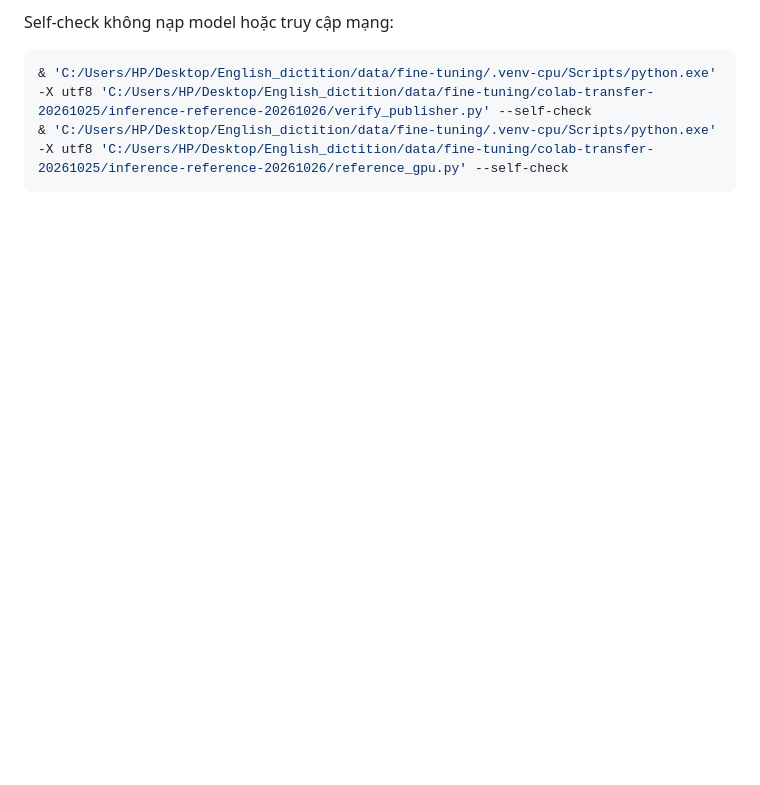
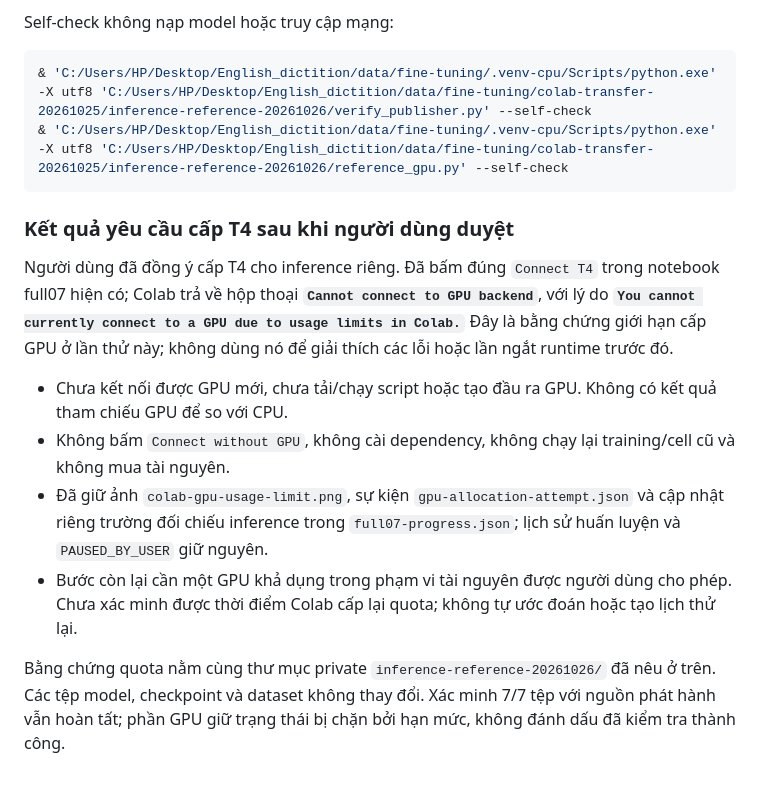
Before and after one commit to hoangptkd/dictalab-listening, a Markdown page: docs/full07-inference-diagnostics-20261026.md, the part around the change. Drawn GitHub-style; blank space fills up the shorter version.

Commit message:
docs: record Colab GPU quota blocking reference inference

````diff
--- a/docs/full07-inference-diagnostics-20261026.md
+++ b/docs/full07-inference-diagnostics-20261026.md
@@ -130,3 +130,14 @@ Self-check không nạp model hoặc truy cập mạng:
 & 'C:/Users/HP/Desktop/English_dictition/data/fine-tuning/.venv-cpu/Scripts/python.exe' -X utf8 'C:/Users/HP/Desktop/English_dictition/data/fine-tuning/colab-transfer-20261025/inference-reference-20261026/verify_publisher.py' --self-check
 & 'C:/Users/HP/Desktop/English_dictition/data/fine-tuning/.venv-cpu/Scripts/python.exe' -X utf8 'C:/Users/HP/Desktop/English_dictition/data/fine-tuning/colab-transfer-20261025/inference-reference-20261026/reference_gpu.py' --self-check
 ```
+
+### Kết quả yêu cầu cấp T4 sau khi người dùng duyệt
+
+Người dùng đã đồng ý cấp T4 cho inference riêng. Đã bấm đúng `Connect T4` trong notebook full07 hiện có; Colab trả về hộp thoại **`Cannot connect to GPU backend`**, với lý do **`You cannot currently connect to a GPU due to usage limits in Colab.`** Đây là bằng chứng giới hạn cấp GPU ở lần thử này; không dùng nó để giải thích các lỗi hoặc lần ngắt runtime trước đó.
+
+- Chưa kết nối được GPU mới, chưa tải/chạy script hoặc tạo đầu ra GPU. Không có kết quả tham chiếu GPU để so với CPU.
+- Không bấm `Connect without GPU`, không cài dependency, không chạy lại training/cell cũ và không mua tài nguyên.
+- Đã giữ ảnh `colab-gpu-usage-limit.png`, sự kiện `gpu-allocation-attempt.json` và cập nhật riêng trường đối chiếu inference trong `full07-progress.json`; lịch sử huấn luyện và `PAUSED_BY_USER` giữ nguyên.
+- Bước còn lại cần một GPU khả dụng trong phạm vi tài nguyên được người dùng cho phép. Chưa xác minh được thời điểm Colab cấp lại quota; không tự ước đoán hoặc tạo lịch thử lại.
+
+Bằng chứng quota nằm cùng thư mục private `inference-reference-20261026/` đã nêu ở trên. Các tệp model, checkpoint và dataset không thay đổi. Xác minh 7/7 tệp với nguồn phát hành vẫn hoàn tất; phần GPU giữ trạng thái bị chặn bởi hạn mức, không đánh dấu đã kiểm tra thành công.
````
